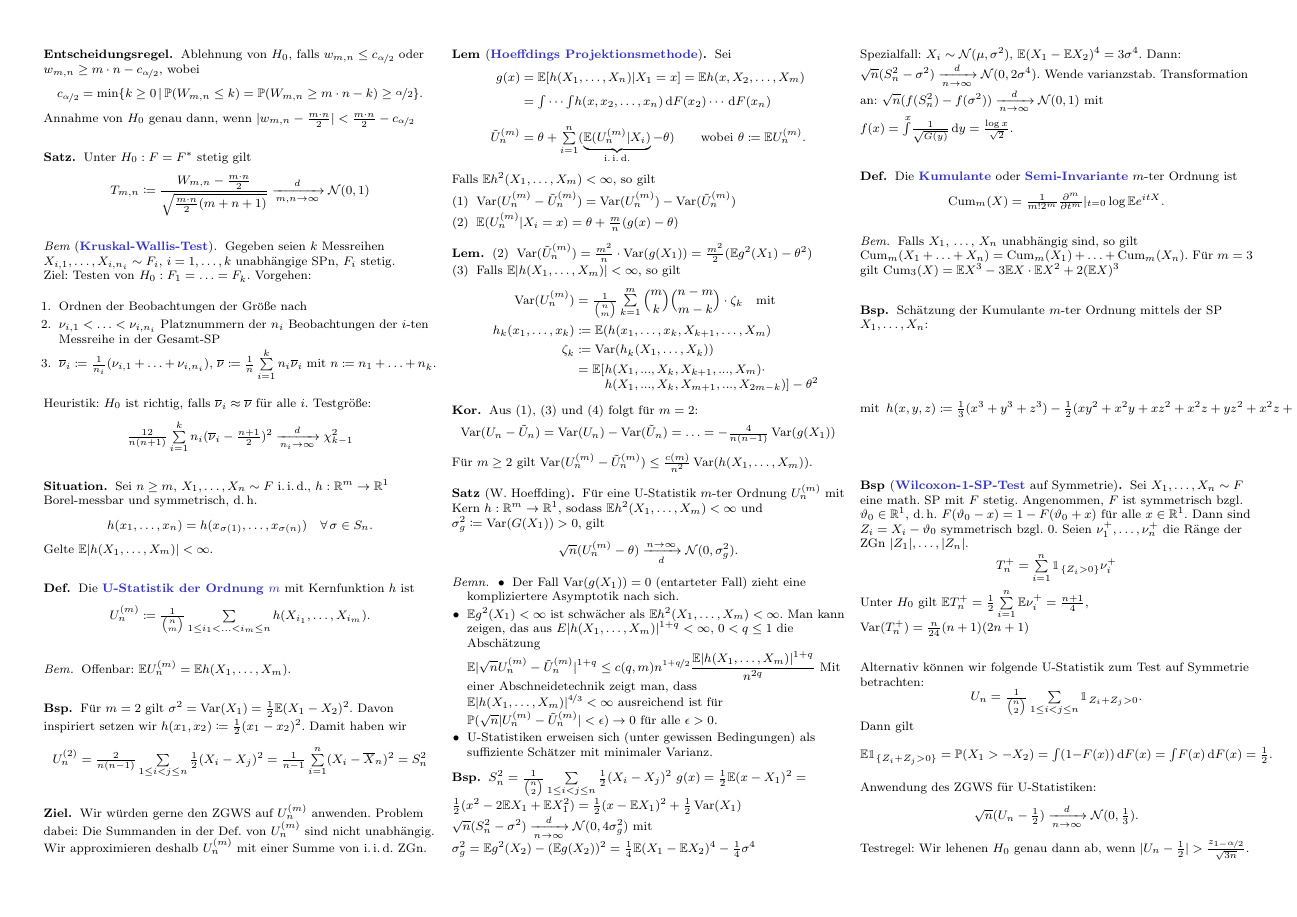
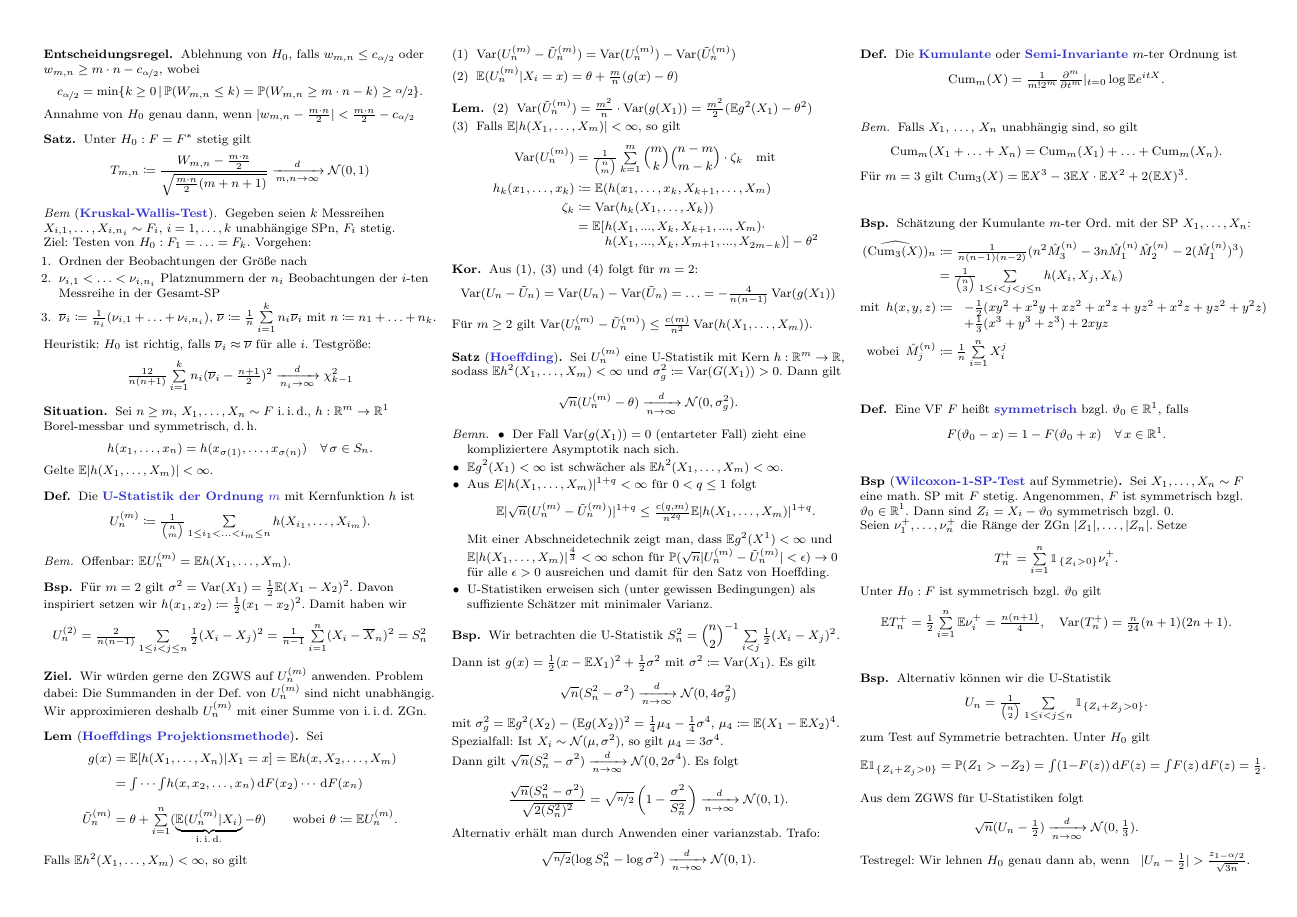
Before and after one commit to timjb/uni-spicker, a LaTeX document (stochi3.tex): page 4 of 4. The pictures show the PDF file stochi3.pdf that the author committed with the source.

Commit message:
Stochastik-3-Zusammenfassung verbessert

```diff
--- a/stochi3.tex
+++ b/stochi3.tex
@@ -847,28 +847,43 @@
 
 % §3.2. ZGWS für (nichtentartete) U-Statistiken
 
-\begin{satz}[W. Hoeffding]
-  Für eine U-Statistik $m$-ter Ordnung $U_n^{(m)}$ mit Kern $h : \R^m \to \R^1$, sodass $\E h^2(X_1, \ldots, X_m) < \infty$ und $\sigma_g^2 \coloneqq \var(G(X_1)) > 0$, gilt
-  \[ \sqrt{n} (U_n^{(m)} - \theta) \xra[d]{n \to \infty} \Normal(0, \sigma_g^2). \]
+\begin{satz}[\emph{Hoeffding}]
+  Sei $U_n^{(m)}$ eine U-Statistik mit Kern $h : \R^m \to \R$, sodass $\E h^2(X_1, \ldots, X_m) < \infty$ und $\sigma_g^2 \coloneqq \var(G(X_1)) > 0$.
+  Dann gilt
+  %Für eine U-Statistik $U_n^{(m)}$ mit Kern $h : \R^m \to \R$, sodass $\E h^2(X_1, \ldots, X_m) < \infty$ und $\sigma_g^2 \coloneqq \var(G(X_1)) > 0$, gilt
+  \[ \sqrt{n} (U_n^{(m)} - \theta) \xra[n \to \infty]{d} \Normal(0, \sigma_g^2). \]
 \end{satz}
 
 \begin{bemn}
   \begin{itemize}
     \item Der Fall $\var(g(X_1)) = 0$ (entarteter Fall) zieht eine kompliziertere Asymptotik nach sich. % (Übungsaufgabe dazu)
     \item $\E g^2(X_1) < \infty$ ist schwächer als $\E h^2(X_1, \ldots, X_m) < \infty$.
-    Man kann zeigen, das aus $E \abs{h(X_1, \ldots, X_m)}^{1+q} < \infty$, $0 < q \leq 1$ die Abschätzung $\E \abs{\sqrt{n} U_n^{(m)} - \tilde{U}_n^{(m)}}^{1+q} \leq c(q, m) n^{\nicefrac{1+q}{2}} \frac{\E \abs{h(X_1, \ldots, X_m)}^{1+q}}{n^{2q}}$
-    Mit einer Abschneidetechnik zeigt man, dass $\E \abs{h(X_1, \ldots, X_m)}^{\nicefrac{4}{3}} < \infty$ ausreichend ist für $\P(\sqrt{n} \abs{U_n^{(m)} - \tilde{U}_n^{(m)}} < \epsilon) \to 0$ für alle $\epsilon > 0$.
+    \item Aus $E \abs{h(X_1, \ldots, X_m)}^{1+q} < \infty$ für $0 < q \leq 1$ folgt %die Abschätzung
+    \[
+      \E \abs{\sqrt{n} (U_n^{(m)} - \tilde{U}_n^{(m)})}^{1+q} \leq \tfrac{c(q, m)}{n^{2q}} \E \abs{h(X_1, \ldots, X_m)}^{1+q}.
+    \]
+    Mit einer Abschneidetechnik zeigt man, dass $\E g^2(X^1) < \infty$ und $\E \abs{h(X_1, \ldots, X_m)}^{\frac{4}{3}} < \infty$ schon für $\P(\sqrt{n} \abs{U_n^{(m)} - \tilde{U}_n^{(m)}} < \epsilon) \to 0$ für alle $\epsilon > 0$ ausreichen und damit für den Satz von Hoeffding.
     \item U-Statistiken erweisen sich (unter gewissen Bedingungen) als suffiziente Schätzer mit minimaler Varianz.
   \end{itemize}
 \end{bemn}
 
 \begin{bsp}
-  $S_n^2 = \tfrac{1}{{n \choose 2}} \sum_{1 \leq i < j \leq n} \tfrac{1}{2} (X_i - X_j)^2$
-  $g(x) = \tfrac{1}{2} \E (x - X_1)^2 = \tfrac{1}{2} (x^2 - 2 \E X_1 + \E X_1^2) = \tfrac{1}{2} (x - \E X_1)^2 + \tfrac{1}{2} \var(X_1)$
-  $\sqrt{n} (S_n^2 - \sigma^2) \xra[n \to \infty]{d} \Normal(0, 4 \sigma_g^2)$ mit $\sigma_g^2 = \E g^2(X_2) - (\E g(X_2))^2 = \tfrac{1}{4} \E (X_1 - \E X_2)^4 - \tfrac{1}{4} \sigma^4$
+  Wir betrachten die U-Statistik $S_n^2 = {n \choose 2}^{-1} \sum_{i < j} \tfrac{1}{2} (X_i - X_j)^2$. \\
+  Dann ist $g(x) = \tfrac{1}{2} (x - \E X_1)^2 + \tfrac{1}{2} \sigma^2$ mit $\sigma^2 \coloneqq \var(X_1)$.
+  Es gilt
+  \[ \sqrt{n} (S_n^2 - \sigma^2) \xra[n \to \infty]{d} \Normal(0, 4 \sigma_g^2) \]
+  mit $\sigma_g^2 = \E g^2(X_2) - (\E g(X_2))^2 = \tfrac{1}{4} \mu_4 - \tfrac{1}{4} \sigma^4$, $\mu_4 \coloneqq \E (X_1 - \E X_2)^4$.
+
+  Spezialfall: Ist $X_i \sim \Normal(\mu, \sigma^2)$, so gilt $\mu_4 = 3 \sigma^4$. \\
+  Dann gilt $\sqrt{n} (S_n^2 - \sigma^2) \xra[n \to \infty]{d} \Normal(0, 2 \sigma^4)$.
+  Es folgt
+  \[ \frac{ \sqrt{n} (S_n^2 - \sigma^2) }{\sqrt{2 (S_n^2)^2}} = \sqrt{\nicefrac{n}{2}} \left( 1 - \frac{\sigma^2}{S_n^2} \right) \xra[n \to \infty]{d} \Normal(0, 1). \]
+  Alternativ erhält man durch Anwenden einer varianzstab. Trafo:
+  \[
+    \sqrt{\nicefrac{n}{2}} (\log S_n^2 - \log \sigma^2) \xra[n \to \infty]{d} \Normal(0, 1).
+  \]
 \end{bsp}
 
-Spezialfall: $X_i \sim \Normal(\mu, \sigma^2)$, $\E (X_1 - \E X_2)^4 = 3 \sigma^4$. Dann: $\sqrt{n} (S_n^2 - \sigma^2) \xra[n \to \infty]{d} \Normal(0, 2 \sigma^4)$. Wende varianzstab. Transformation an: $\sqrt{n} (f(S_n^2) - f(\sigma^2)) \xra[n \to \infty]{d} \Normal(0, 1)$ mit $f(x) = \Int{}{x}{\tfrac{1}{\sqrt{G(y)}}}{y} = \tfrac{\log x}{\sqrt{2}}$.
 
 \begin{defn}
   Die \emph{Kumulante} oder \emph{Semi-Invariante} $m$-ter Ordnung ist
@@ -876,12 +891,13 @@ Spezialfall: $X_i \sim \Normal(\mu, \sigma^2)$, $\E (X_1 - \E X_2)^4 = 3 \sigma^
 \end{defn}
 
 \begin{bem}
-  Falls $X_1$, \ldots, $X_n$ unabhängig sind, so gilt $\Cum_m(X_1 + \ldots + X_n) = \Cum_m(X_1) + \ldots + \Cum_m(X_n)$.
-  Für $m=3$ gilt $\Cum_3(X) = \E X^3 - 3 \E X \cdot \E X^2 + 2 (\E X)^3$
+  Falls $X_1$, \ldots, $X_n$ unabhängig sind, so gilt
+  \[ \Cum_m(X_1 + \ldots + X_n) = \Cum_m(X_1) + \ldots + \Cum_m(X_n). \]
+  Für $m=3$ gilt $\Cum_3(X) = \E X^3 - 3 \E X \cdot \E X^2 + 2 (\E X)^3$.
 \end{bem}
 
 \begin{bsp}
-  Schätzung der Kumulante $m$-ter Ordnung mittels der SP $X_1, \ldots, X_n$:
+  Schätzung der Kumulante $m$-ter Ord. mit der SP $X_1, \ldots, X_n$:
   \begin{align*}
     (\widehat{\Cum_3(X)})_n & \coloneqq \tfrac{1}{n (n-1) (n-2)} (n^2 \hat{M}_3^{(n)} - 3 n \hat{M}_1^{(n)} \hat{M}_2^{(n)} - 2 (\hat{M}_1^{(n)})^3) \\
     & = \tfrac{1}{{n \choose 3}} \sum_{1 \leq i < j < j \leq n} h(X_i, X_j, X_k) \\
@@ -892,27 +911,44 @@ Spezialfall: $X_i \sim \Normal(\mu, \sigma^2)$, $\E (X_1 - \E X_2)^4 = 3 \sigma^
   \end{align*}
 \end{bsp}
 
+\begin{defn}
+  Eine VF $F$ heißt \emph{symmetrisch} bzgl. $\vartheta_0 \in \R^1$, falls
+  \[
+    F(\vartheta_0 - x) = 1 - F(\vartheta_0 + x) \quad
+    \forall \, x \in \R^1.
+  \]
+\end{defn}
+
 \begin{bsp}[\emph{Wilcoxon-1-SP-Test} auf Symmetrie]
   Sei $X_1, \ldots, X_n \sim F$ eine math. SP mit $F$ stetig.
-  Angenommen, $F$ ist symmetrisch bzgl. $\vartheta_0 \in \R^1$, \dh{} $F(\vartheta_0 - x) = 1 - F(\vartheta_0 + x)$ für alle $x \in \R^1$.
-  Dann sind $Z_i = X_i - \vartheta_0$ symmetrisch bzgl. $0$.
+  Angenommen, $F$ ist symmetrisch bzgl. $\vartheta_0 \in \R^1$.
+  Dann sind $Z_i = X_i - \vartheta_0$ symmetrisch bzgl. $0$. \\
   Seien $\nu_1^{+}, \ldots, \nu_n^{+}$ die Ränge der ZGn $\abs{Z_1}, \ldots, \abs{Z_n}$.
-  \[ T_n^{+} = \sum_{i=1}^n \ind_{\{ Z_i > 0 \}} \nu_i^{+} \]
-  Unter $H_0$ gilt $\E T_n^{+} = \tfrac{1}{2} \sum_{i=1}^n \E \nu_i^{+} = \tfrac{n+1}{4}$, $\var(T_n^{+}) = \tfrac{n}{24} (n+1) (2n+1)$
+  Setze
+  \[ T_n^{+} = \sum_{i=1}^n \ind_{\{ Z_i > 0 \}} \nu_i^{+}. \]
+  Unter $H_0 : \text{$F$ ist symmetrisch bzgl. $\vartheta_0$}$ gilt
+  \[
+    \E T_n^{+} = \tfrac{1}{2} \sum_{i=1}^n \E \nu_i^{+} = \tfrac{n (n+1)}{4}, \quad
+    \var(T_n^{+}) = \tfrac{n}{24} (n + 1) (2n + 1).
+  \]
 \end{bsp}
 
-Alternativ können wir folgende U-Statistik zum Test auf Symmetrie betrachten:
+\begin{bsp}
+  Alternativ können wir die U-Statistik
   \[
-  U_n = \tfrac{1}{{n \choose 2}} \sum_{1 \leq i < j \leq n} \ind_{Z_i + Z_j > 0}.
+    U_n = \tfrac{1}{{n \choose 2}} \sum_{1 \leq i < j \leq n} \ind_{\{ Z_i + Z_j > 0 \}}.
   \]
-Dann gilt
+  zum Test auf Symmetrie betrachten.
+  Unter $H_0$ gilt
   \[
-  \E \ind_{\{ Z_i + Z_j > 0 \}} = \P(X_1 > - X_2) = \Int{}{}{(1 - F(x))}{F(x)} = \Int{}{}{F(x)}{F(x)} = \tfrac{1}{2}.
+    \E \ind_{\{ Z_i + Z_j > 0 \}} = \P(Z_1 > - Z_2) = \Int{}{}{(1 - F(z))}{F(z)} = \Int{}{}{F(z)}{F(z)} = \tfrac{1}{2}.
   \]
-Anwendung des ZGWS für U-Statistiken:
+  Aus dem ZGWS für U-Statistiken folgt
   \[
     \sqrt{n} (U_n - \tfrac{1}{2}) \xra[n \to \infty]{d} \Normal(0, \tfrac{1}{3}).
   \]
-Testregel: Wir lehenen $H_0$ genau dann ab, wenn $\abs{U_n - \tfrac{1}{2}} > \tfrac{z_{1 - \nicefrac{\alpha}{2}}}{\sqrt{3n}}$.
+  Testregel: Wir lehnen $H_0$ genau dann ab, wenn \enspace
+  $\abs{U_n - \tfrac{1}{2}} > \tfrac{z_{1 - \nicefrac{\alpha}{2}}}{\sqrt{3n}}$.
+\end{bsp}
 
 \end{document}
```
Also changed, not shown: stochi3.pdf, stochi3.tex (5 more changed lines). Lines whose indentation alone changed are shown as unchanged.
